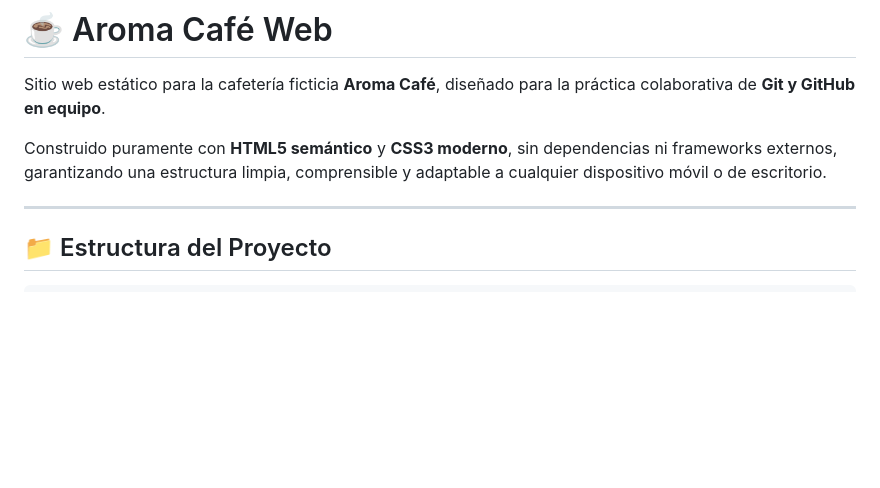
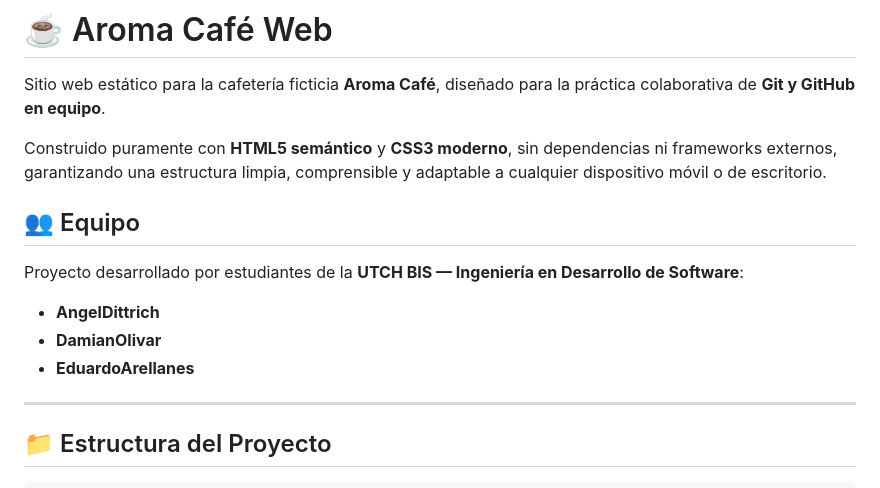
Before and after one commit to eduarell-cmd/aroma-cafe-web, a Markdown page: README.md, the part around the change. Drawn GitHub-style; blank space fills up the shorter version.

Commit message:
docs(readme): agregar sección del equipo UTCH BIS

```diff
--- a/README.md
+++ b/README.md
@@ -3,6 +3,14 @@
 Sitio web estático para la cafetería ficticia **Aroma Café**, diseñado para la práctica colaborativa de **Git y GitHub en equipo**.
 
 Construido puramente con **HTML5 semántico** y **CSS3 moderno**, sin dependencias ni frameworks externos, garantizando una estructura limpia, comprensible y adaptable a cualquier dispositivo móvil o de escritorio.
+
+## 👥 Equipo
+
+Proyecto desarrollado por estudiantes de la **UTCH BIS — Ingeniería en Desarrollo de Software**:
+
+- **AngelDittrich**
+- **DamianOlivar**
+- **EduardoArellanes**
 
 ---
 
```
